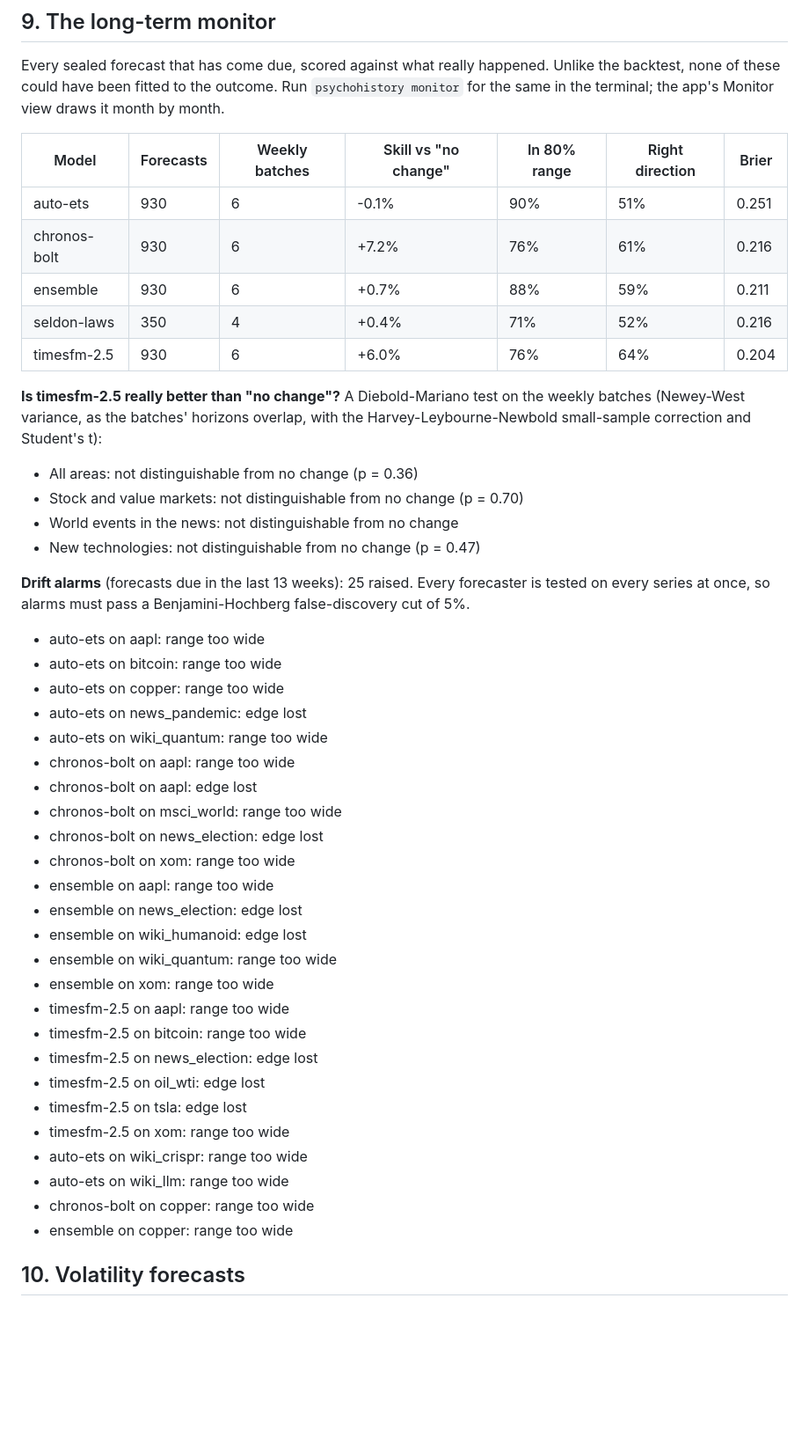
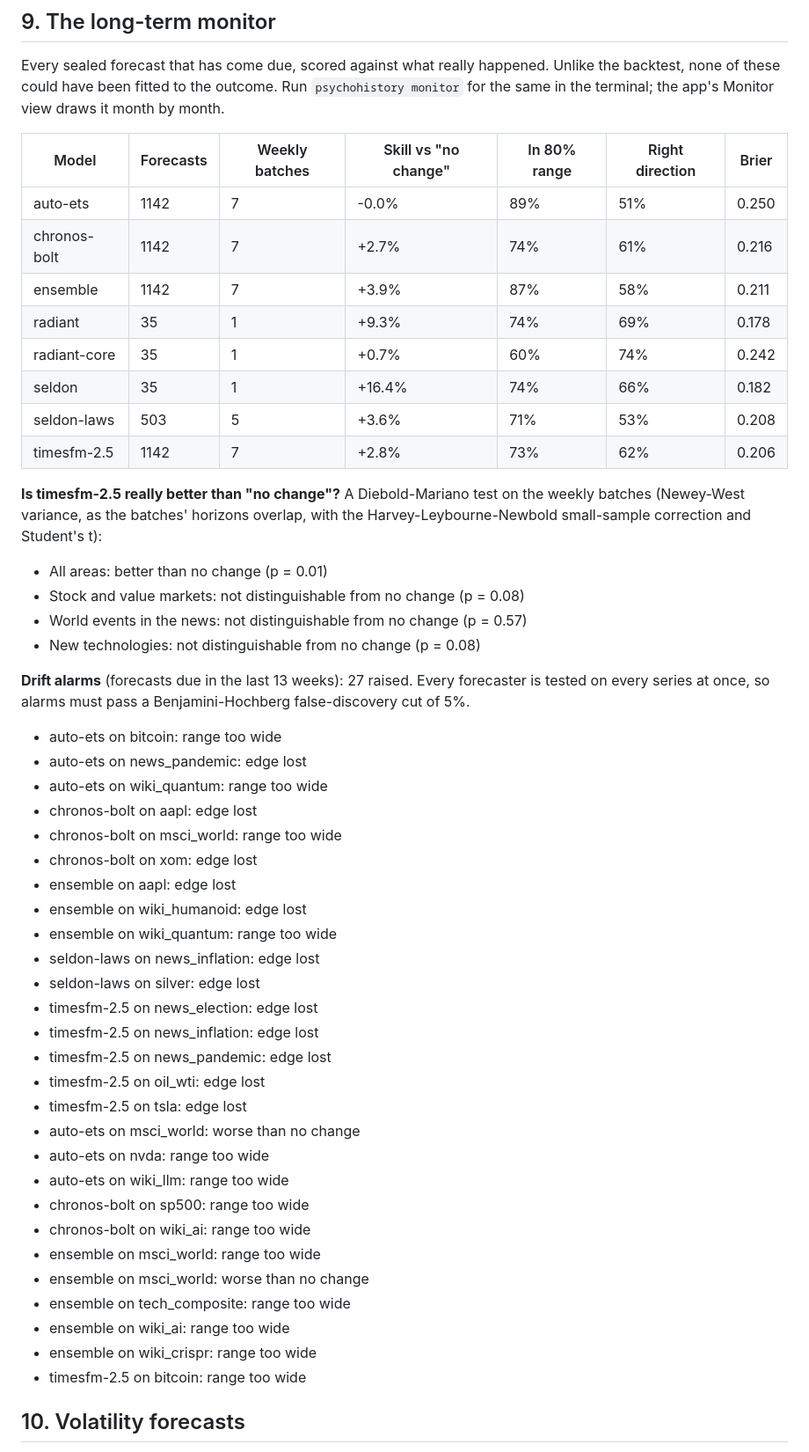
Before and after one commit to Normansrule/world-predictor, a Markdown page: results/REPORT.md, the part around the change printed below. Shown: that part at 88% size. Rendered like a GitHub page; blank space fills up the shorter version.

```diff
--- a/results/REPORT.md
+++ b/results/REPORT.md
@@ -306,45 +315,50 @@ Every sealed forecast that has come due, scored against what really happened. Un
 
 | Model | Forecasts | Weekly batches | Skill vs "no change" | In 80% range | Right direction | Brier |
 |---|---|---|---|---|---|---|
-| auto-ets | 930 | 6 | -0.1% | 90% | 51% | 0.251 |
-| chronos-bolt | 930 | 6 | +7.2% | 76% | 61% | 0.216 |
-| ensemble | 930 | 6 | +0.7% | 88% | 59% | 0.211 |
-| seldon-laws | 350 | 4 | +0.4% | 71% | 52% | 0.216 |
-| timesfm-2.5 | 930 | 6 | +6.0% | 76% | 64% | 0.204 |
+| auto-ets | 1142 | 7 | -0.0% | 89% | 51% | 0.250 |
+| chronos-bolt | 1142 | 7 | +2.7% | 74% | 61% | 0.216 |
+| ensemble | 1142 | 7 | +3.9% | 87% | 58% | 0.211 |
+| radiant | 35 | 1 | +9.3% | 74% | 69% | 0.178 |
+| radiant-core | 35 | 1 | +0.7% | 60% | 74% | 0.242 |
+| seldon | 35 | 1 | +16.4% | 74% | 66% | 0.182 |
+| seldon-laws | 503 | 5 | +3.6% | 71% | 53% | 0.208 |
+| timesfm-2.5 | 1142 | 7 | +2.8% | 73% | 62% | 0.206 |
 
 **Is timesfm-2.5 really better than "no change"?** A Diebold-Mariano test on the weekly batches (Newey-West variance, as the batches' horizons overlap, with the Harvey-Leybourne-Newbold small-sample correction and Student's t):
 
-- All areas: not distinguishable from no change (p = 0.36)
-- Stock and value markets: not distinguishable from no change (p = 0.70)
-- World events in the news: not distinguishable from no change
-- New technologies: not distinguishable from no change (p = 0.47)
+- All areas: better than no change (p = 0.01)
+- Stock and value markets: not distinguishable from no change (p = 0.08)
+- World events in the news: not distinguishable from no change (p = 0.57)
+- New technologies: not distinguishable from no change (p = 0.08)
 
-**Drift alarms** (forecasts due in the last 13 weeks): 25 raised. Every forecaster is tested on every series at once, so alarms must pass a Benjamini-Hochberg false-discovery cut of 5%.
-- auto-ets on aapl: range too wide
+**Drift alarms** (forecasts due in the last 13 weeks): 27 raised. Every forecaster is tested on every series at once, so alarms must pass a Benjamini-Hochberg false-discovery cut of 5%.
 - auto-ets on bitcoin: range too wide
-- auto-ets on copper: range too wide
 - auto-ets on news_pandemic: edge lost
 - auto-ets on wiki_quantum: range too wide
-- chronos-bolt on aapl: range too wide
 - chronos-bolt on aapl: edge lost
 - chronos-bolt on msci_world: range too wide
-- chronos-bolt on news_election: edge lost
-- chronos-bolt on xom: range too wide
-- ensemble on aapl: range too wide
-- ensemble on news_election: edge lost
+- chronos-bolt on xom: edge lost
+- ensemble on aapl: edge lost
 - ensemble on wiki_humanoid: edge lost
 - ensemble on wiki_quantum: range too wide
-- ensemble on xom: range too wide
-- timesfm-2.5 on aapl: range too wide
-- timesfm-2.5 on bitcoin: range too wide
+- seldon-laws on news_inflation: edge lost
+- seldon-laws on silver: edge lost
 - timesfm-2.5 on news_election: edge lost
+- timesfm-2.5 on news_inflation: edge lost
+- timesfm-2.5 on news_pandemic: edge lost
 - timesfm-2.5 on oil_wti: edge lost
 - timesfm-2.5 on tsla: edge lost
-- timesfm-2.5 on xom: range too wide
-- auto-ets on wiki_crispr: range too wide
+- auto-ets on msci_world: worse than no change
+- auto-ets on nvda: range too wide
 - auto-ets on wiki_llm: range too wide
-- chronos-bolt on copper: range too wide
-- ensemble on copper: range too wide
+- chronos-bolt on sp500: range too wide
+- chronos-bolt on wiki_ai: range too wide
+- ensemble on msci_world: range too wide
+- ensemble on msci_world: worse than no change
+- ensemble on tech_composite: range too wide
+- ensemble on wiki_ai: range too wide
+- ensemble on wiki_crispr: range too wide
+- timesfm-2.5 on bitcoin: range too wide
 
 ## 10. Volatility forecasts
 
```
Also changed, not shown: other parts of results/REPORT.md (+58 -41 lines), results/plots/track_record.png, 9 other files.
